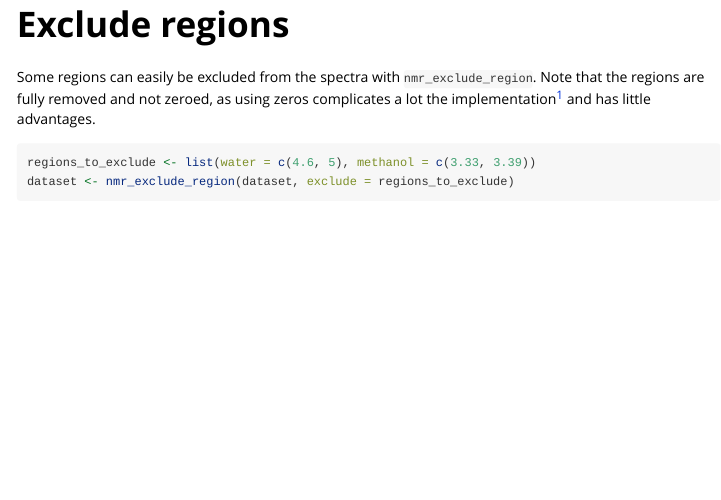
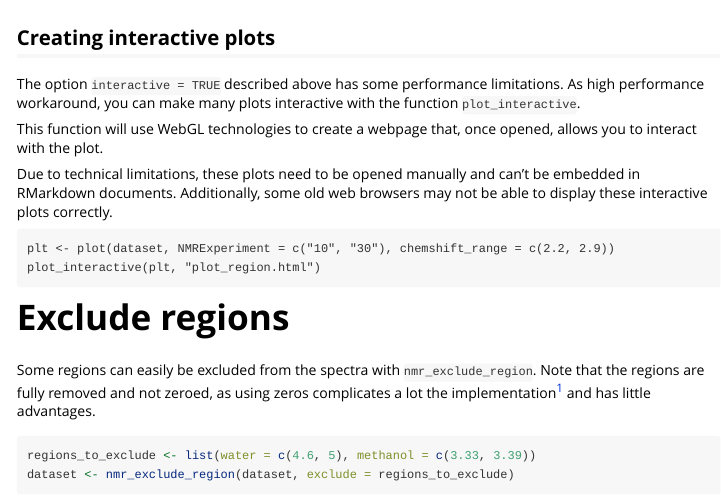
Before and after one commit to sipss/AlpsNMR, an R Markdown document (vignettes/introduction-to-nihsnmr.Rmd): the page in a window 1100 px wide, from 3150 px down. Rendered offline with R 4.5, knitr and Pandoc, with nearby package versions; some code elsewhere in the file could not run offline; long lines of code are wrapped; common packages that the code uses without loading them are loaded.

Commit message:
Document how to create interactive plots

````diff
--- a/vignettes/introduction-to-nihsnmr.Rmd
+++ b/vignettes/introduction-to-nihsnmr.Rmd
@@ -163,6 +163,24 @@ Use `?plot.nmr_dataset_1D` to check the parameters, among them:
 
 ```{r}
 plot(dataset, NMRExperiment = c("10", "30"), chemshift_range = c(2.2, 2.9))
+```
+
+## Creating interactive plots
+
+The option `interactive = TRUE` described above has some performance limitations.
+As high performance workaround, you can make many plots interactive with the
+function `plot_interactive`.
+
+This function will use WebGL technologies to create a webpage that, once opened,
+allows you to interact with the plot.
+
+Due to technical limitations, these plots need to be opened manually and can't
+be embedded in RMarkdown documents. Additionally, some old web browsers may
+not be able to display these interactive plots correctly.
+
+```
+plt <- plot(dataset, NMRExperiment = c("10", "30"), chemshift_range = c(2.2, 2.9))
+plot_interactive(plt, "plot_region.html")
 ```
 
 
````
